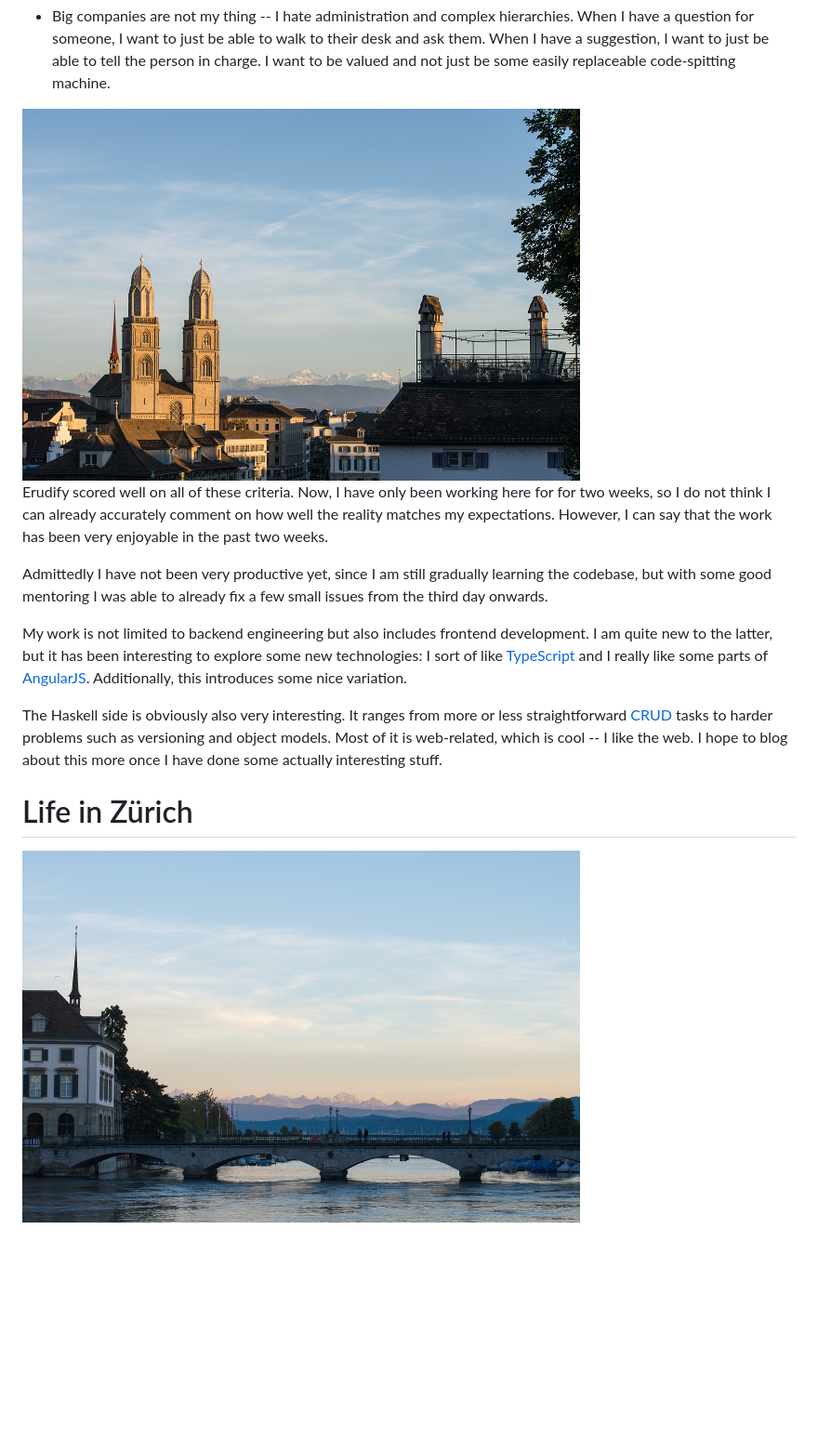
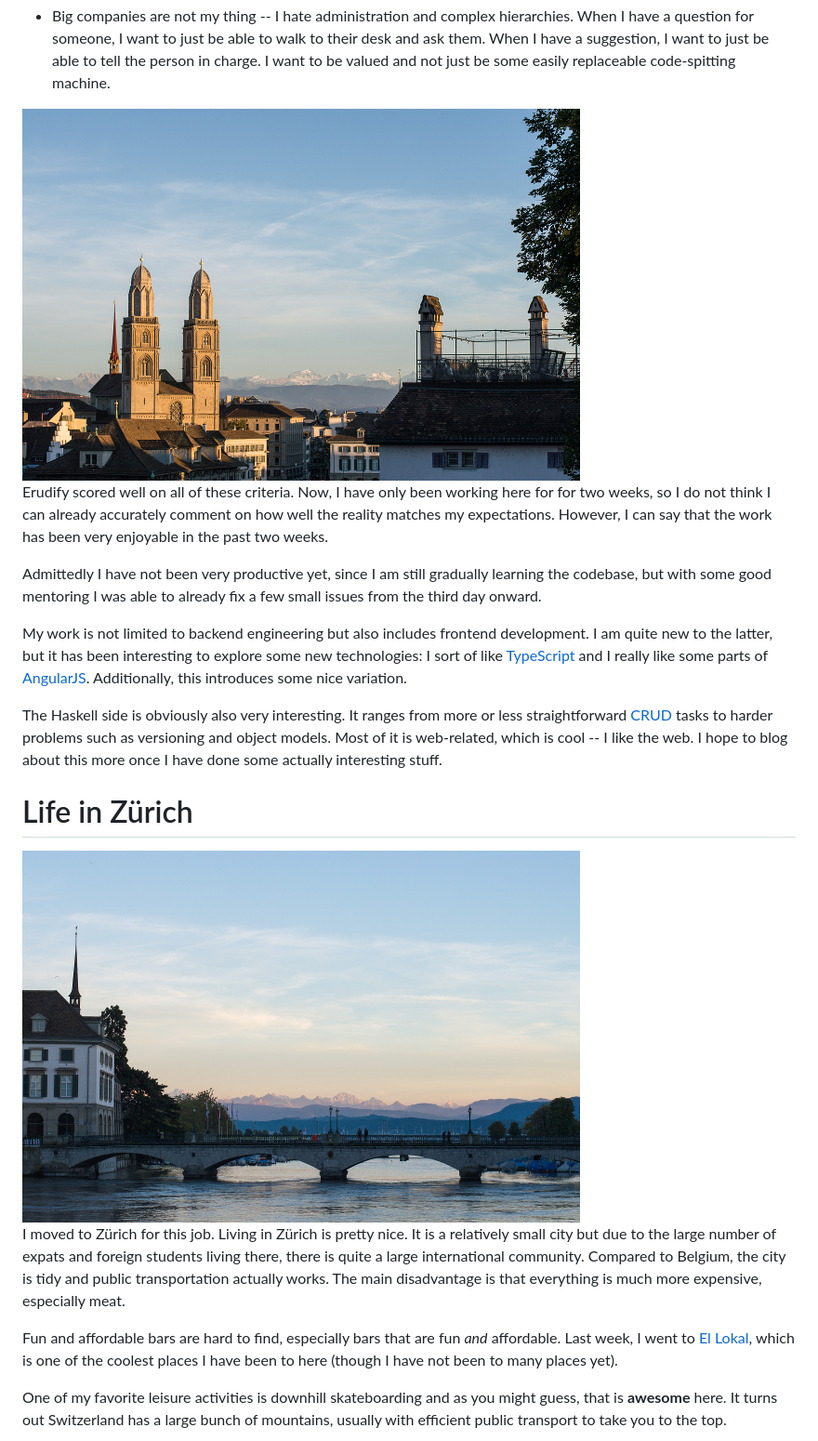
Before and after one commit to jaspervdj/jaspervdj, a Markdown page: posts/2013-09-29-erudify.markdown, the part around one of its changes. Shown at 93% size. Drawn GitHub-style; blank space fills up the shorter version.

Commit message:
Finish that Erudify blogpost

```diff
--- a/posts/2013-09-27-erudify.markdown
+++ b/posts/2013-09-29-erudify.markdown
@@ -57,7 +57,7 @@ the end I think my criteria were the following (in no particular order):
 
 <div class="figure flickr">
 <a href="http://www.flickr.com/photos/jaspervdj/9902779895/">
-<img src="/images/2013-09-27-lindenhof.jpg" />
+<img src="/images/2013-09-29-lindenhof.jpg" />
 </a>
 </div>
 
@@ -68,7 +68,7 @@ been very enjoyable in the past two weeks.
 
 Admittedly I have not been very productive yet, since I am still gradually
 learning the codebase, but with some good mentoring I was able to already fix a
-few small issues from the third day onwards.
+few small issues from the third day onward.
 
 My work is not limited to backend engineering but also includes frontend
 development. I am quite new to the latter, but it has been interesting to
@@ -89,6 +89,23 @@ blog about this more once I have done some actually interesting stuff.
 
 <div class="figure flickr">
 <a href="http://www.flickr.com/photos/jaspervdj/9902908133/">
-<img src="/images/2013-09-27-munsterbrucke.jpg" />
+<img src="/images/2013-09-29-munsterbrucke.jpg" />
 </a>
 </div>
+
+I moved to Zürich for this job. Living in Zürich is pretty nice. It is a
+relatively small city but due to the large number of expats and foreign students
+living there, there is quite a large international community. Compared to
+Belgium, the city is tidy and public transportation actually works. The main
+disadvantage is that everything is much more expensive, especially meat.
+
+Fun and affordable bars are hard to find, especially bars that are fun *and*
+affordable. Last week, I went to [El Lokal], which is one of the coolest places
+I have been to here (though I have not been to many places yet).
+
+[El Lokal]: http://www.ellokal.ch/
+
+One of my favorite leisure activities is downhill skateboarding and as you might
+guess, that is **awesome** here. It turns out Switzerland has a large bunch of
+mountains, usually with efficient public transport to take you to the top.
+
```
Also changed, not shown: other parts of posts/2013-09-29-erudify.markdown (+6 -1 lines), images/2013-09-29-lindenhof.jpg (renamed from images/2013-09-27-lindenhof.jpg), images/2013-09-29-munsterbrucke.jpg (renamed from images/2013-09-27-munsterbrucke.jpg), images/2013-09-29-zurichsee.jpg (renamed from images/2013-09-27-zurichsee.jpg).
